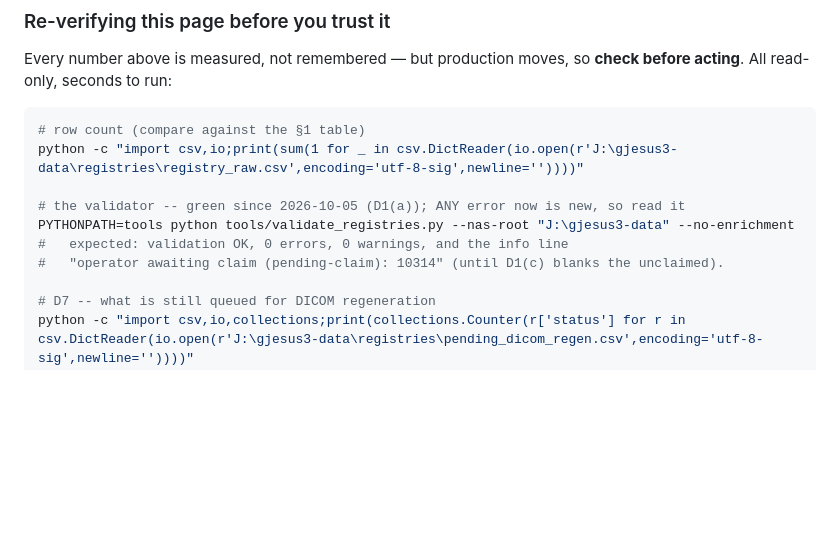
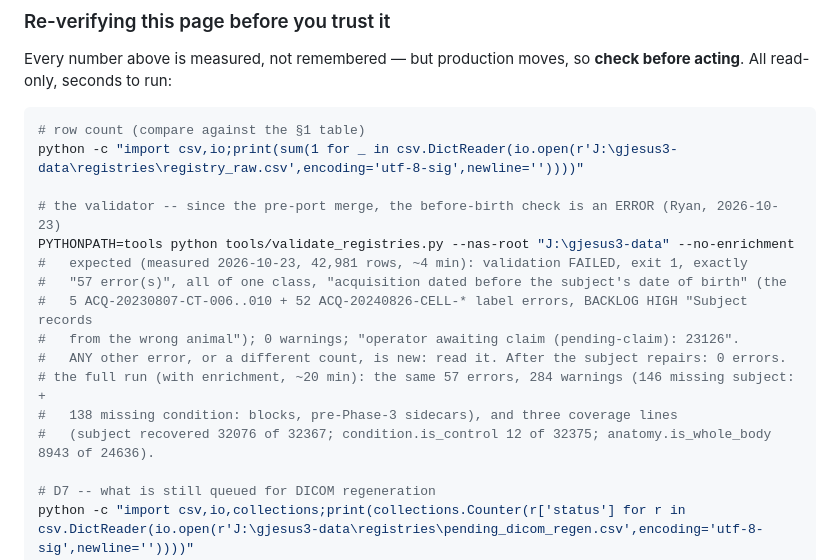
Before and after one commit to Rtasseff/gjesus3-pilot, a Markdown page: tasks/STATUS.md, the part around the change. Rendered like a GitHub page; blank space fills up the shorter version.

Commit message:
docs(status): the validator's re-verify baseline after the ERROR flip, measured
Run read-only on production with the branch's code, 2026-10-23:
--no-enrichment gives exit 1, 57 errors (all "acquisition dated before
the subject's date of birth", the known label errors), 0 warnings,
pending-claim 23126. The full run adds 284 missing-block warnings and the
three coverage lines. Replaces "0 errors, 0 warnings, 10314".

Co-Authored-By: Claude Opus 5.5 <noreply@anthropic.com>
Claude-Session: https://claude.ai/code/session_01Jq92tov5G7edod6qFvGJok

```diff
--- a/tasks/STATUS.md
+++ b/tasks/STATUS.md
@@ -150,10 +150,16 @@ All read-only, seconds to run:
 # row count (compare against the §1 table)
 python -c "import csv,io;print(sum(1 for _ in csv.DictReader(io.open(r'J:\gjesus3-data\registries\registry_raw.csv',encoding='utf-8-sig',newline=''))))"
 
-# the validator -- green since 2026-10-05 (D1(a)); ANY error now is new, so read it
+# the validator -- since the pre-port merge, the before-birth check is an ERROR (Ryan, 2026-10-23)
 PYTHONPATH=tools python tools/validate_registries.py --nas-root "J:\gjesus3-data" --no-enrichment
-#   expected: validation OK, 0 errors, 0 warnings, and the info line
-#   "operator awaiting claim (pending-claim): 10314" (until D1(c) blanks the unclaimed).
+#   expected (measured 2026-10-23, 42,981 rows, ~4 min): validation FAILED, exit 1, exactly
+#   "57 error(s)", all of one class, "acquisition dated before the subject's date of birth" (the
+#   5 ACQ-20230807-CT-006..010 + 52 ACQ-20240826-CELL-* label errors, BACKLOG HIGH "Subject records
+#   from the wrong animal"); 0 warnings; "operator awaiting claim (pending-claim): 23126".
+#   ANY other error, or a different count, is new: read it. After the subject repairs: 0 errors.
+# the full run (with enrichment, ~20 min): the same 57 errors, 284 warnings (146 missing subject: +
+#   138 missing condition: blocks, pre-Phase-3 sidecars), and three coverage lines
+#   (subject recovered 32076 of 32367; condition.is_control 12 of 32375; anatomy.is_whole_body 8943 of 24636).
 
 # D7 -- what is still queued for DICOM regeneration
 python -c "import csv,io,collections;print(collections.Counter(r['status'] for r in csv.DictReader(io.open(r'J:\gjesus3-data\registries\pending_dicom_regen.csv',encoding='utf-8-sig',newline=''))))"
```
